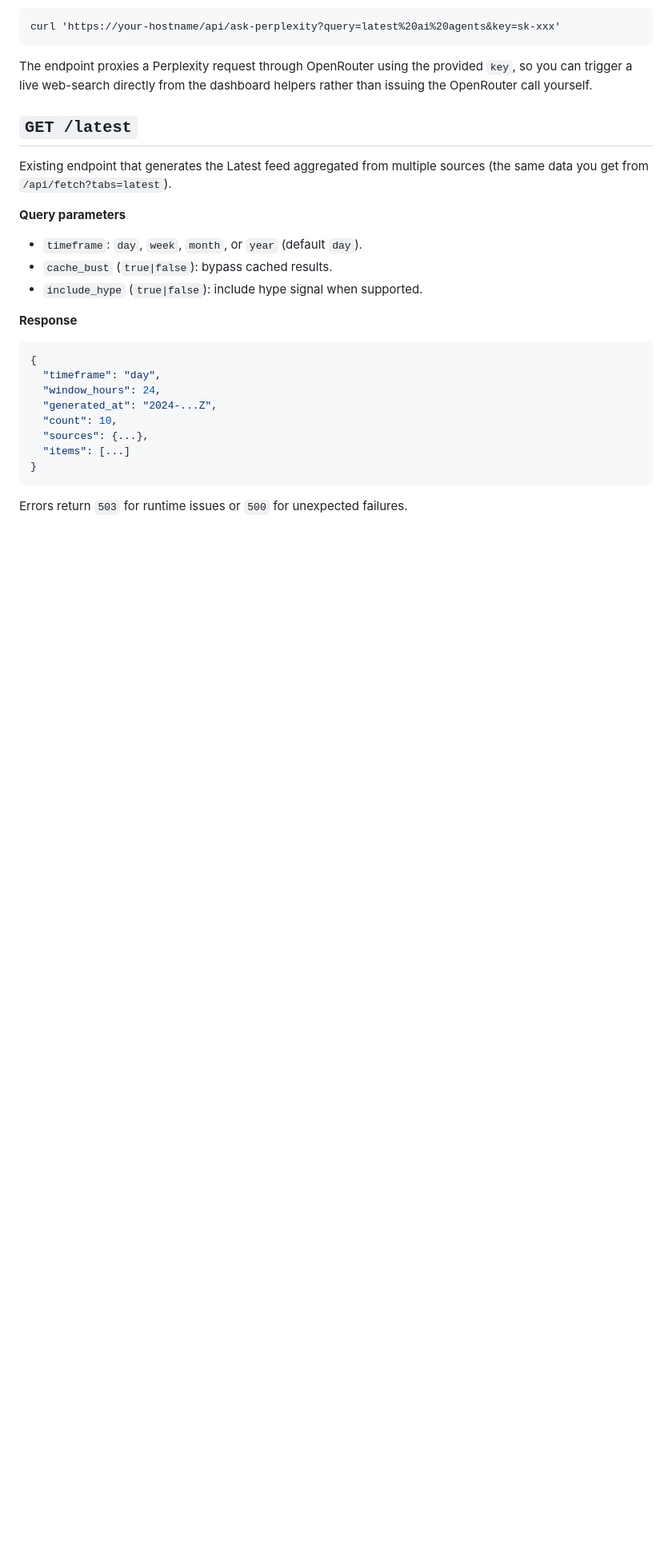
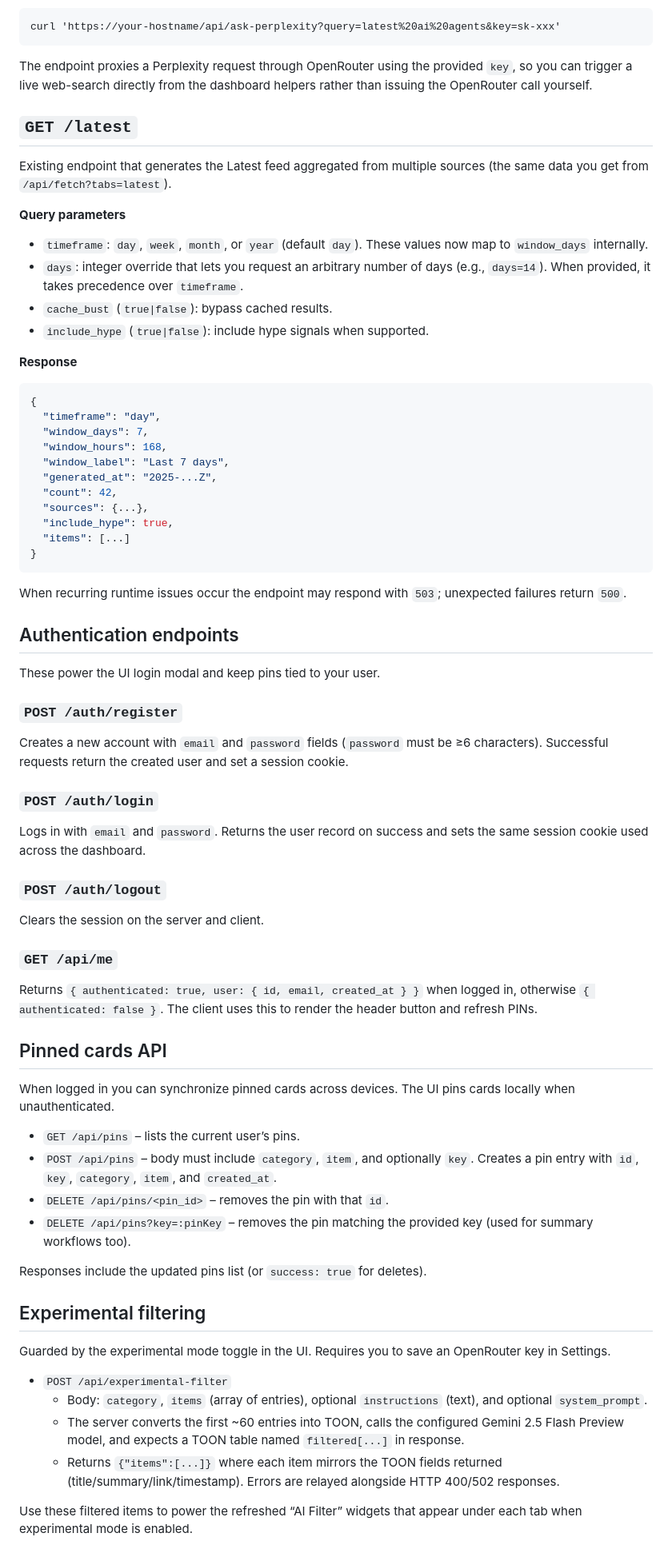
Before and after one commit to adamholter/ai-aggregator, a Markdown page: API_DOCS.md, the part around the change. Shown at 80% size. Drawn GitHub-style; blank space fills up the shorter version.

Commit message:
Document latest feed and new auth/filter APIs

````diff
--- a/API_DOCS.md
+++ b/API_DOCS.md
@@ -72,21 +72,64 @@ Existing endpoint that generates the Latest feed aggregated from multiple source
 
 **Query parameters**
 
-- `timeframe`: `day`, `week`, `month`, or `year` (default `day`).
+- `timeframe`: `day`, `week`, `month`, or `year` (default `day`). These values now map to `window_days` internally.
+- `days`: integer override that lets you request an arbitrary number of days (e.g., `days=14`). When provided, it takes precedence over `timeframe`.
 - `cache_bust` (`true|false`): bypass cached results.
-- `include_hype` (`true|false`): include hype signal when supported.
+- `include_hype` (`true|false`): include hype signals when supported.
 
 **Response**
 
 ```json
 {
   "timeframe": "day",
-  "window_hours": 24,
-  "generated_at": "2024-...Z",
-  "count": 10,
+  "window_days": 7,
+  "window_hours": 168,
+  "window_label": "Last 7 days",
+  "generated_at": "2025-...Z",
+  "count": 42,
   "sources": {...},
+  "include_hype": true,
   "items": [...]
 }
 ```
 
-Errors return `503` for runtime issues or `500` for unexpected failures.
+When recurring runtime issues occur the endpoint may respond with `503`; unexpected failures return `500`.
+
+## Authentication endpoints
+These power the UI login modal and keep pins tied to your user.
+
+### `POST /auth/register`
+
+Creates a new account with `email` and `password` fields (`password` must be ≥6 characters). Successful requests return the created user and set a session cookie.
+
+### `POST /auth/login`
+
+Logs in with `email` and `password`. Returns the user record on success and sets the same session cookie used across the dashboard.
+
+### `POST /auth/logout`
+
+Clears the session on the server and client.
+
+### `GET /api/me`
+
+Returns `{ authenticated: true, user: { id, email, created_at } }` when logged in, otherwise `{ authenticated: false }`. The client uses this to render the header button and refresh PINs.
+
+## Pinned cards API
+When logged in you can synchronize pinned cards across devices. The UI pins cards locally when unauthenticated.
+
+- `GET /api/pins` – lists the current user’s pins.
+- `POST /api/pins` – body must include `category`, `item`, and optionally `key`. Creates a pin entry with `id`, `key`, `category`, `item`, and `created_at`.
+- `DELETE /api/pins/<pin_id>` – removes the pin with that `id`.
+- `DELETE /api/pins?key=:pinKey` – removes the pin matching the provided key (used for summary workflows too).
+
+Responses include the updated pins list (or `success: true` for deletes).
+
+## Experimental filtering
+Guarded by the experimental mode toggle in the UI. Requires you to save an OpenRouter key in Settings.
+
+- `POST /api/experimental-filter`
+    - Body: `category`, `items` (array of entries), optional `instructions` (text), and optional `system_prompt`.
+    - The server converts the first ~60 entries into TOON, calls the configured Gemini 2.5 Flash Preview model, and expects a TOON table named `filtered[...]` in response.
+    - Returns `{"items":[...]}` where each item mirrors the TOON fields returned (title/summary/link/timestamp). Errors are relayed alongside HTTP 400/502 responses.
+
+Use these filtered items to power the refreshed “AI Filter” widgets that appear under each tab when experimental mode is enabled.
````
